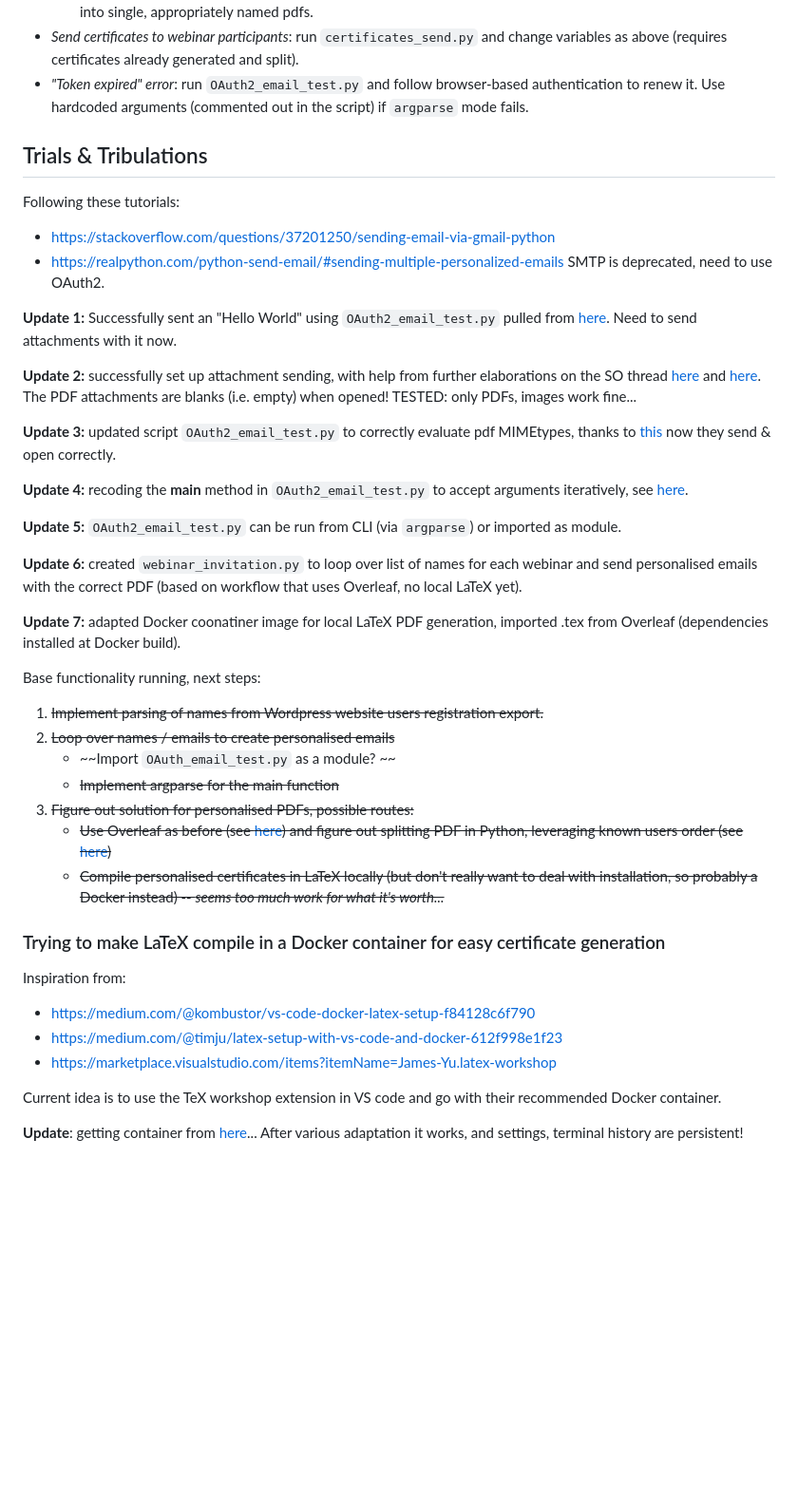
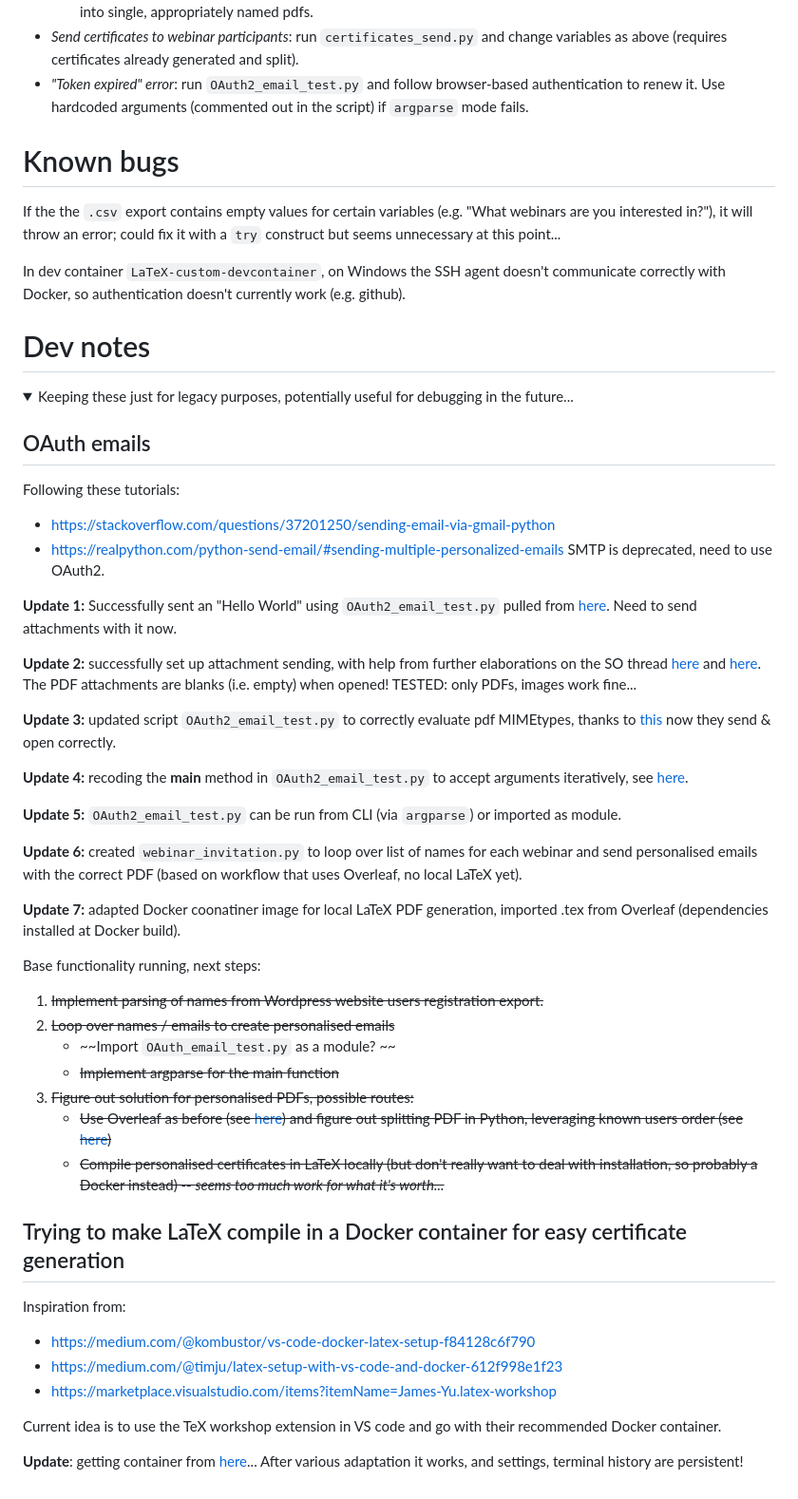
Before and after one commit to lpego/cybo, a Markdown page: README.md, the part around the change printed below. Shown: that part at 95% size. Rendered like a GitHub page; folded sections open; blank space fills up the shorter version.

```diff
--- a/README.md
+++ b/README.md
@@ -28,41 +55,53 @@ In dev container `LaTeX-custom-devcontainer`, on Windows the SSH agent doesn't c
  - *Send certificates to webinar participants*: run `certificates_send.py` and change variables as above (requires certificates already generated and split).
  - *"Token expired" error*: run `OAuth2_email_test.py` and follow browser-based authentication to renew it. Use hardcoded arguments (commented out in the script) if `argparse` mode fails.
 
- ## Trials & Tribulations
- Following these tutorials:
- - https://stackoverflow.com/questions/37201250/sending-email-via-gmail-python
- - https://realpython.com/python-send-email/#sending-multiple-personalized-emails
- SMTP is deprecated, need to use OAuth2.
+<!-- ### ~~~~~~~~~~~~~~~~~~~~~~~~~~~~~~~~~~~~~~~~~~~~~~~~~~~~~~~~~~~~~~~~~~~~~~~~~ ### -->
+# Known bugs
+If the the `.csv` export contains empty values for certain variables (e.g. "What webinars are you interested in?"), it will throw an error; could fix it with a `try` construct but seems unnecessary at this point...
 
- **Update 1:** Successfully sent an "Hello World" using `OAuth2_email_test.py` pulled from [here](https://stackoverflow.com/a/40942045/7722773). Need to send attachments with it now.
+In dev container `LaTeX-custom-devcontainer`, on Windows the SSH agent doesn't communicate correctly with Docker, so authentication doesn't currently work (e.g. github).
 
-**Update 2:** successfully set up attachment sending, with help from further elaborations on the SO thread [here](https://stackoverflow.com/a/43379469/7722773) and [here](https://stackoverflow.com/a/49620786/7722773). The PDF attachments are blanks (i.e. empty) when opened! TESTED: only PDFs, images work fine...
+<!-- ### ~~~~~~~~~~~~~~~~~~~~~~~~~~~~~~~~~~~~~~~~~~~~~~~~~~~~~~~~~~~~~~~~~~~~~~~~~ ### -->
+# Dev notes
+<details>
+  <summary>Keeping these just for legacy purposes, potentially useful for debugging in the future...</summary>
 
-**Update 3:** updated script `OAuth2_email_test.py` to correctly evaluate pdf MIMEtypes, thanks to [this](https://stackoverflow.com/a/11921241/7722773) now they send & open correctly.
+   ## OAuth emails
+   Following these tutorials:
+   - https://stackoverflow.com/questions/37201250/sending-email-via-gmail-python
+   - https://realpython.com/python-send-email/#sending-multiple-personalized-emails
+   SMTP is deprecated, need to use OAuth2.
 
-**Update 4:** recoding the __main__ method in `OAuth2_email_test.py` to accept arguments iteratively, see [here](https://stackoverflow.com/a/42747728/7722773).
+   **Update 1:** Successfully sent an "Hello World" using `OAuth2_email_test.py` pulled from [here](https://stackoverflow.com/a/40942045/7722773). Need to send attachments with it now.
 
-**Update 5:** `OAuth2_email_test.py` can be run from CLI (via `argparse`) or imported as module.
+   **Update 2:** successfully set up attachment sending, with help from further elaborations on the SO thread [here](https://stackoverflow.com/a/43379469/7722773) and [here](https://stackoverflow.com/a/49620786/7722773). The PDF attachments are blanks (i.e. empty) when opened! TESTED: only PDFs, images work fine...
 
-**Update 6:** created `webinar_invitation.py` to loop over list of names for each webinar and send personalised emails with the correct PDF (based on workflow that uses Overleaf, no local LaTeX yet).
+   **Update 3:** updated script `OAuth2_email_test.py` to correctly evaluate pdf MIMEtypes, thanks to [this](https://stackoverflow.com/a/11921241/7722773) now they send & open correctly.
 
-**Update 7:** adapted Docker coonatiner image for local LaTeX PDF generation, imported .tex from Overleaf (dependencies installed at Docker build).
+   **Update 4:** recoding the __main__ method in `OAuth2_email_test.py` to accept arguments iteratively, see [here](https://stackoverflow.com/a/42747728/7722773).
 
-Base functionality running, next steps:
- 1. ~~Implement parsing of names from Wordpress website users registration export.~~
- 2. ~~Loop over names / emails to create personalised emails~~
-    - ~~Import `OAuth_email_test.py` as a module? ~~
-    - ~~Implement argparse for the main function~~
- 3. ~~Figure out solution for personalised PDFs, possible routes:~~
-    - ~~Use Overleaf as before (see [here](https://www.overleaf.com/project/660fa8e25e8920231dabd66e)) and figure out splitting PDF in Python, leveraging known users order (see [here](https://stackoverflow.com/questions/70817546/how-do-i-split-a-pdf-using-python-every-page-that-contains-a-set-of-specific-un))~~
-    - ~~Compile personalised certificates in LaTeX locally (but don't really want to deal with installation, so probably a Docker instead) -- *seems too much work for what it's worth...*~~
+   **Update 5:** `OAuth2_email_test.py` can be run from CLI (via `argparse`) or imported as module.
 
-### Trying to make LaTeX compile in a Docker container for easy certificate generation
-Inspiration from:
- - https://medium.com/@kombustor/vs-code-docker-latex-setup-f84128c6f790
- - https://medium.com/@timju/latex-setup-with-vs-code-and-docker-612f998e1f23
- - https://marketplace.visualstudio.com/items?itemName=James-Yu.latex-workshop
+   **Update 6:** created `webinar_invitation.py` to loop over list of names for each webinar and send personalised emails with the correct PDF (based on workflow that uses Overleaf, no local LaTeX yet).
 
-Current idea is to use the TeX workshop extension in VS code and go with their recommended Docker container.
+   **Update 7:** adapted Docker coonatiner image for local LaTeX PDF generation, imported .tex from Overleaf (dependencies installed at Docker build).
 
-**Update**: getting container from [here](https://github.com/qdm12/latexdevcontainer)... After various adaptation it works, and settings, terminal history are persistent!
+   Base functionality running, next steps:
+   1. ~~Implement parsing of names from Wordpress website users registration export.~~
+   2. ~~Loop over names / emails to create personalised emails~~
+      - ~~Import `OAuth_email_test.py` as a module? ~~
+      - ~~Implement argparse for the main function~~
+   3. ~~Figure out solution for personalised PDFs, possible routes:~~
+      - ~~Use Overleaf as before (see [here](https://www.overleaf.com/project/660fa8e25e8920231dabd66e)) and figure out splitting PDF in Python, leveraging known users order (see [here](https://stackoverflow.com/questions/70817546/how-do-i-split-a-pdf-using-python-every-page-that-contains-a-set-of-specific-un))~~
+      - ~~Compile personalised certificates in LaTeX locally (but don't really want to deal with installation, so probably a Docker instead) -- *seems too much work for what it's worth...*~~
+
+   ## Trying to make LaTeX compile in a Docker container for easy certificate generation
+   Inspiration from:
+   - https://medium.com/@kombustor/vs-code-docker-latex-setup-f84128c6f790
+   - https://medium.com/@timju/latex-setup-with-vs-code-and-docker-612f998e1f23
+   - https://marketplace.visualstudio.com/items?itemName=James-Yu.latex-workshop
+
+   Current idea is to use the TeX workshop extension in VS code and go with their recommended Docker container.
+
+   **Update**: getting container from [here](https://github.com/qdm12/latexdevcontainer)... After various adaptation it works, and settings, terminal history are persistent!
+
```
Also changed, not shown: other parts of README.md (+40 -12 lines).
